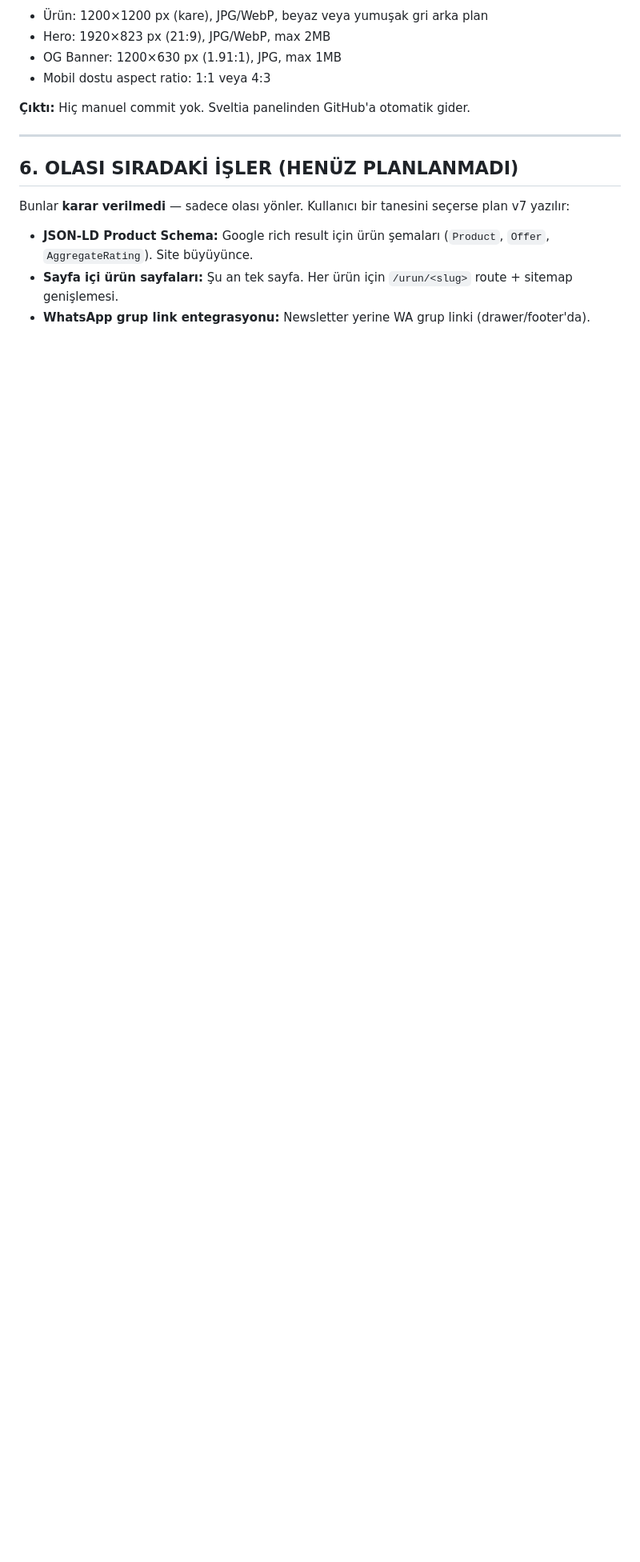
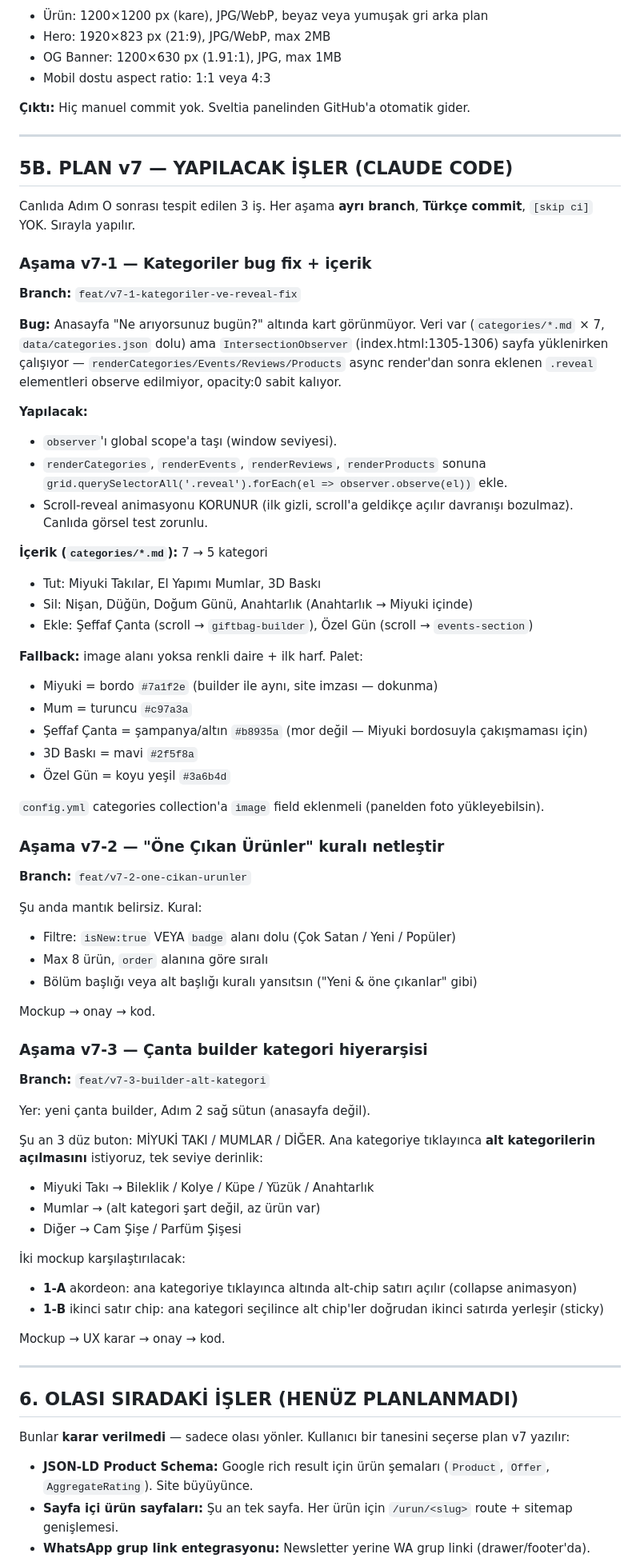
Before and after one commit to aiakliselim-AI/selale-design-studio, a Markdown page: plan.md, the part around one of its changes. Shown at 80% size. Rendered like a GitHub page; blank space fills up the shorter version.

Commit message:
chore(plan): v7'ye guncellendi — 3 yeni asama eklendi
v6 kapanmis dedik ama canliyi gezerken 3 is cikti:
- v7-1: kategoriler bug fix (reveal observer dinamik DOM ile uyumsuz)
        + icerik (5 kategori) + image alani + harf fallback
- v7-2: "One Cikan Urunler" kurali netlestirilecek (isNew OR badge,
        max 8, order'a gore)
- v7-3: canta builder kategori hiyerarsisi (akordeon vs 2. chip satiri,
        mockup karsilastirmasi)

v6'nin "Tamamlanmis Isler" tablosuna dokunulmadi — tarihsel kayit
olarak korunur. Her asama ayri branch + Turkce commit + [skip ci] YOK
akisinda yurutulecek. Detaylar plan.md Bolum 5B.

```diff
--- a/plan.md
+++ b/plan.md
@@ -164,6 +167,78 @@ v4'te netleşen ve uygulanan kararlar. v5'te ek karar olmadı; v6'da da yok.
 
 ---
 
+## 5B. PLAN v7 — YAPILACAK İŞLER (CLAUDE CODE)
+
+Canlıda Adım O sonrası tespit edilen 3 iş. Her aşama **ayrı branch**,
+**Türkçe commit**, `[skip ci]` YOK. Sırayla yapılır.
+
+### Aşama v7-1 — Kategoriler bug fix + içerik
+**Branch:** `feat/v7-1-kategoriler-ve-reveal-fix`
+
+**Bug:** Anasayfa "Ne arıyorsunuz bugün?" altında kart görünmüyor. Veri
+var (`categories/*.md` × 7, `data/categories.json` dolu) ama
+`IntersectionObserver` (index.html:1305-1306) sayfa yüklenirken
+çalışıyor — `renderCategories/Events/Reviews/Products` async render'dan
+sonra eklenen `.reveal` elementleri observe edilmiyor, opacity:0
+sabit kalıyor.
+
+**Yapılacak:**
+- `observer`'ı global scope'a taşı (window seviyesi).
+- `renderCategories`, `renderEvents`, `renderReviews`, `renderProducts`
+  sonuna `grid.querySelectorAll('.reveal').forEach(el => observer.observe(el))` ekle.
+- Scroll-reveal animasyonu KORUNUR (ilk gizli, scroll'a geldikçe açılır
+  davranışı bozulmaz). Canlıda görsel test zorunlu.
+
+**İçerik (`categories/*.md`):** 7 → 5 kategori
+- Tut: Miyuki Takılar, El Yapımı Mumlar, 3D Baskı
+- Sil: Nişan, Düğün, Doğum Günü, Anahtarlık (Anahtarlık → Miyuki içinde)
+- Ekle: Şeffaf Çanta (scroll → `giftbag-builder`), Özel Gün (scroll →
+  `events-section`)
+
+**Fallback:** image alanı yoksa renkli daire + ilk harf. Palet:
+- Miyuki = bordo `#7a1f2e` (builder ile aynı, site imzası — dokunma)
+- Mum = turuncu `#c97a3a`
+- Şeffaf Çanta = şampanya/altın `#b8935a` (mor değil — Miyuki bordosuyla
+  çakışmaması için)
+- 3D Baskı = mavi `#2f5f8a`
+- Özel Gün = koyu yeşil `#3a6b4d`
+
+`config.yml` categories collection'a `image` field eklenmeli (panelden
+foto yükleyebilsin).
+
+### Aşama v7-2 — "Öne Çıkan Ürünler" kuralı netleştir
+**Branch:** `feat/v7-2-one-cikan-urunler`
+
+Şu anda mantık belirsiz. Kural:
+- Filtre: `isNew:true` VEYA `badge` alanı dolu (Çok Satan / Yeni / Popüler)
+- Max 8 ürün, `order` alanına göre sıralı
+- Bölüm başlığı veya alt başlığı kuralı yansıtsın ("Yeni & öne çıkanlar"
+  gibi)
+
+Mockup → onay → kod.
+
+### Aşama v7-3 — Çanta builder kategori hiyerarşisi
+**Branch:** `feat/v7-3-builder-alt-kategori`
+
+Yer: yeni çanta builder, Adım 2 sağ sütun (anasayfa değil).
+
+Şu an 3 düz buton: MİYUKİ TAKI / MUMLAR / DİĞER. Ana kategoriye
+tıklayınca **alt kategorilerin açılmasını** istiyoruz, tek seviye
+derinlik:
+- Miyuki Takı → Bileklik / Kolye / Küpe / Yüzük / Anahtarlık
+- Mumlar → (alt kategori şart değil, az ürün var)
+- Diğer → Cam Şişe / Parfüm Şişesi
+
+İki mockup karşılaştırılacak:
+- **1-A** akordeon: ana kategoriye tıklayınca altında alt-chip satırı
+  açılır (collapse animasyon)
+- **1-B** ikinci satır chip: ana kategori seçilince alt chip'ler
+  doğrudan ikinci satırda yerleşir (sticky)
+
+Mockup → UX karar → onay → kod.
+
+---
+
 ## 6. OLASI SIRADAKİ İŞLER (HENÜZ PLANLANMADI)
 
 Bunlar **karar verilmedi** — sadece olası yönler. Kullanıcı bir tanesini seçerse plan v7 yazılır:
```
Also changed, not shown: other parts of plan.md (+14 -7 lines).
